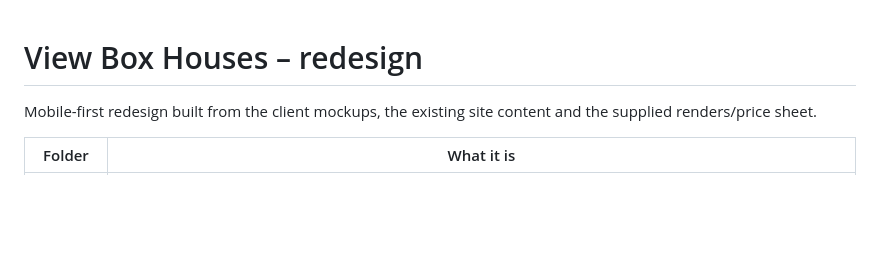
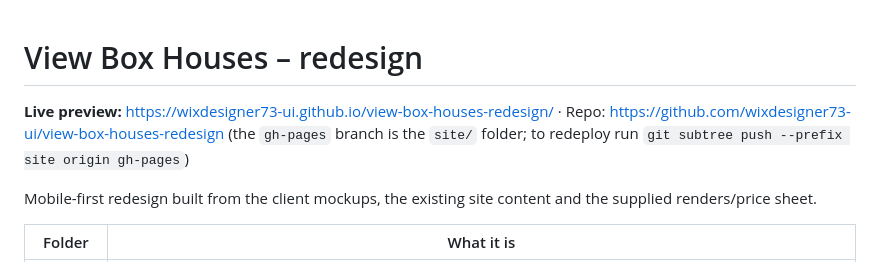
Before and after one commit to wixdesigner73-ui/view-box-houses-redesign, a Markdown page: README.md, the part around the change. GitHub-like rendering; blank space fills up the shorter version.

Commit message:
README: live link
Co-Authored-By: Claude Sonnet 5.5 <noreply@anthropic.com>

```diff
--- a/README.md
+++ b/README.md
@@ -1,4 +1,6 @@
 # View Box Houses – redesign
+
+**Live preview:** https://wixdesigner73-ui.github.io/view-box-houses-redesign/  ·  Repo: https://github.com/wixdesigner73-ui/view-box-houses-redesign  (the `gh-pages` branch is the `site/` folder; to redeploy run `git subtree push --prefix site origin gh-pages`)
 
 Mobile-first redesign built from the client mockups, the existing site content and the supplied renders/price sheet.
 
```
